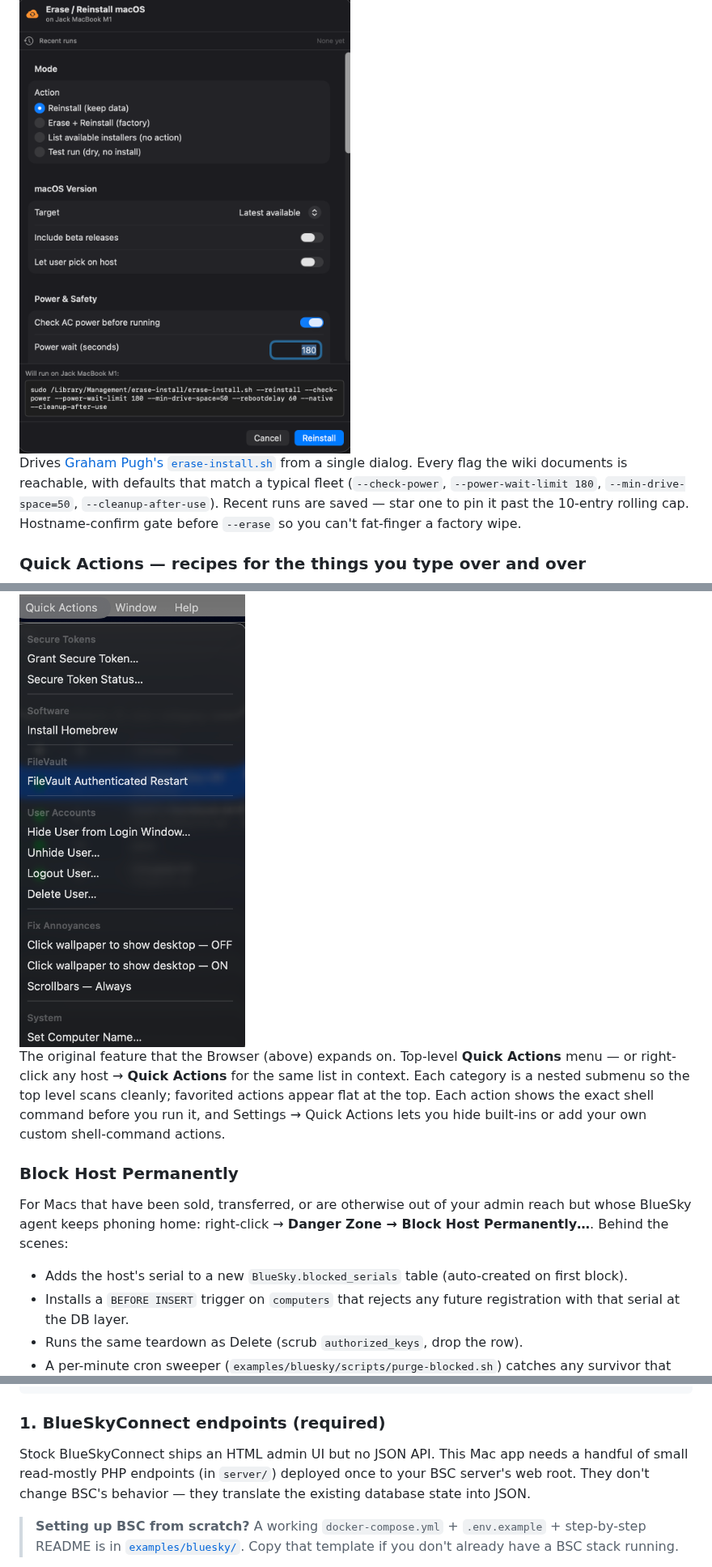
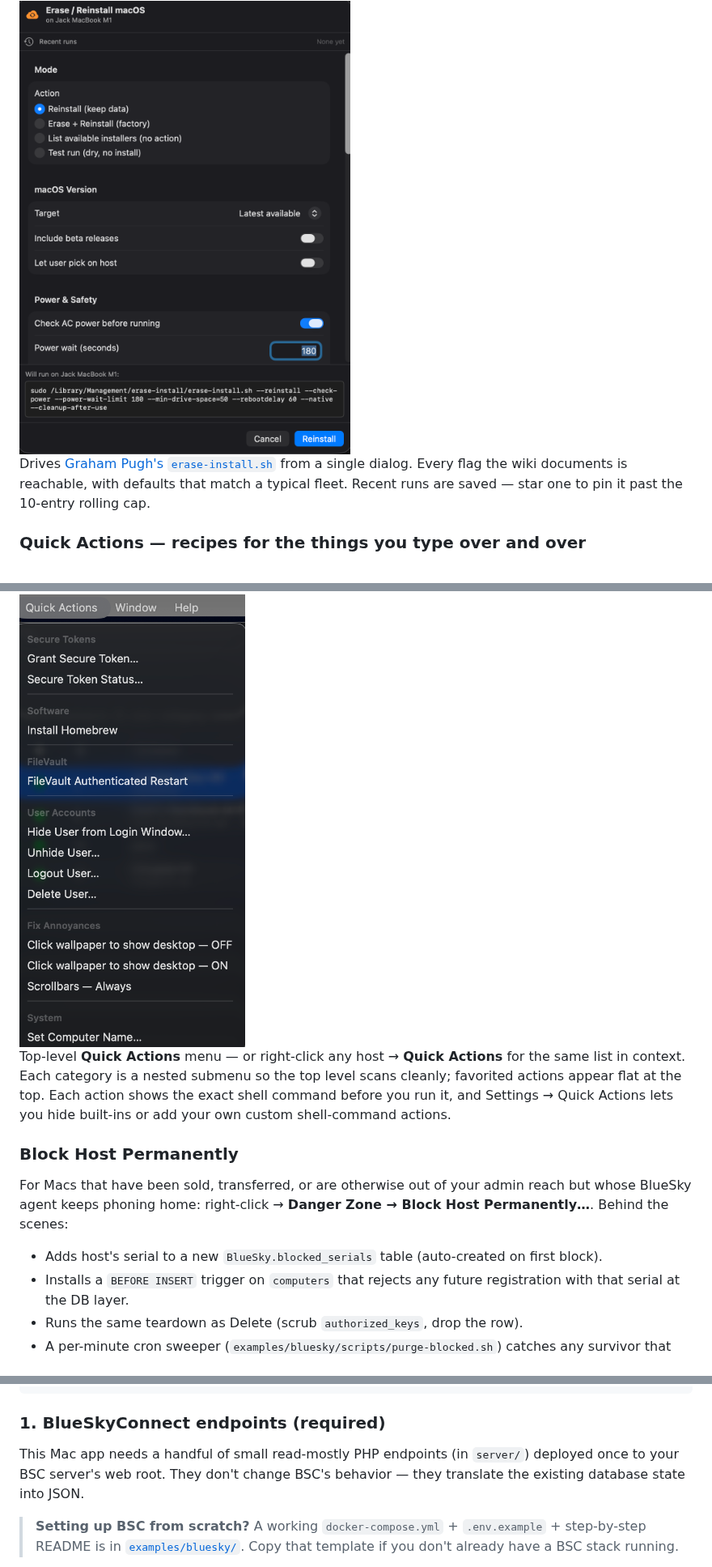
Before and after one commit to echoparkbaby/BlueConnect-Admin, a Markdown page: README.md, 3 parts joined by grey strips. Shown at 81% size. Drawn GitHub-style.

```diff
--- a/README.md
+++ b/README.md
@@ -47,19 +61,19 @@ The right-side pane has an **Inventory** tab that pulls MunkiReport data inline
 
 <img src="Resources/screenshots/erase-reinstall.png" alt="Erase / Reinstall macOS sheet" width="420" />
 
-Drives [Graham Pugh's `erase-install.sh`](https://github.com/grahampugh/erase-install) from a single dialog. Every flag the wiki documents is reachable, with defaults that match a typical fleet (`--check-power`, `--power-wait-limit 180`, `--min-drive-space=50`, `--cleanup-after-use`). Recent runs are saved — star one to pin it past the 10-entry rolling cap. Hostname-confirm gate before `--erase` so you can't fat-finger a factory wipe.
+Drives [Graham Pugh's `erase-install.sh`](https://github.com/grahampugh/erase-install) from a single dialog. Every flag the wiki documents is reachable, with defaults that match a typical fleet. Recent runs are saved — star one to pin it past the 10-entry rolling cap.
 
 ### Quick Actions — recipes for the things you type over and over
 
 <img src="Resources/screenshots/quick-admin-actions.png" alt="Quick Actions top-level menu" width="280" />
 
-The original feature that the Browser (above) expands on. Top-level **Quick Actions** menu — or right-click any host → **Quick Actions** for the same list in context. Each category is a nested submenu so the top level scans cleanly; favorited actions appear flat at the top. Each action shows the exact shell command before you run it, and Settings → Quick Actions lets you hide built-ins or add your own custom shell-command actions.
+Top-level **Quick Actions** menu — or right-click any host → **Quick Actions** for the same list in context. Each category is a nested submenu so the top level scans cleanly; favorited actions appear flat at the top. Each action shows the exact shell command before you run it, and Settings → Quick Actions lets you hide built-ins or add your own custom shell-command actions.
 
 ### Block Host Permanently
 
 For Macs that have been sold, transferred, or are otherwise out of your admin reach but whose BlueSky agent keeps phoning home: right-click → **Danger Zone → Block Host Permanently…**. Behind the scenes:
 
-- Adds the host's serial to a new `BlueSky.blocked_serials` table (auto-created on first block).
+- Adds  host's serial to a new `BlueSky.blocked_serials` table (auto-created on first block).
 - Installs a `BEFORE INSERT` trigger on `computers` that rejects any future registration with that serial at the DB layer.
 - Runs the same teardown as Delete (scrub `authorized_keys`, drop the row).
 - A per-minute cron sweeper (`examples/bluesky/scripts/purge-blocked.sh`) catches any survivor that slips past the trigger.
@@ -122,7 +136,7 @@ examples/bluesky/scripts/
 
 ### 1. BlueSkyConnect endpoints (required)
 
-Stock BlueSkyConnect ships an HTML admin UI but no JSON API. This Mac app needs a handful of small read-mostly PHP endpoints (in `server/`) deployed once to your BSC server's web root. They don't change BSC's behavior — they translate the existing database state into JSON.
+This Mac app needs a handful of small read-mostly PHP endpoints (in `server/`) deployed once to your BSC server's web root. They don't change BSC's behavior — they translate the existing database state into JSON.
 
 > **Setting up BSC from scratch?** A working `docker-compose.yml` + `.env.example` + step-by-step README is in [`examples/bluesky/`](examples/bluesky/). Copy that template if you don't already have a BSC stack running.
 
```
Also changed, not shown: other parts of README.md (+31 -29 lines), Resources/screenshots/connect-buttons.png (added), Resources/screenshots/quick-actions-browser.png (deleted), Resources/screenshots/set-computer-name.png (added), 2 other files.
